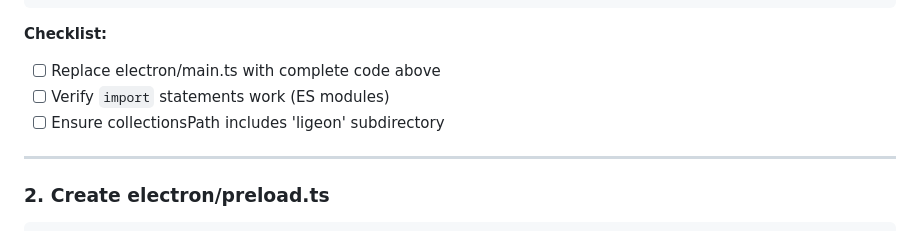
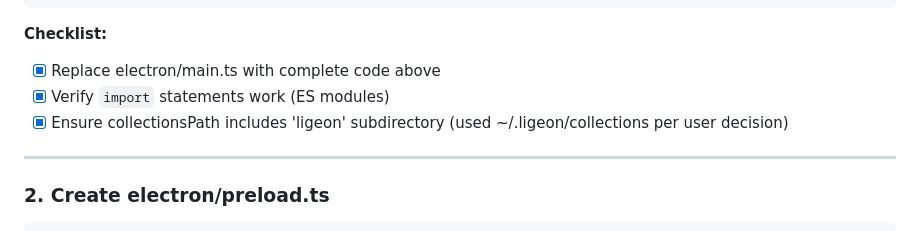
Before and after one commit to noahlz/ligeon, a Markdown page: .claude/plans/ligeon_02_electron_main.md, the part around one of its changes. GitHub-like rendering.

````diff
--- a/.claude/plans/ligeon_02_electron_main.md
+++ b/.claude/plans/ligeon_02_electron_main.md
@@ -234,9 +235,9 @@ process.on('uncaughtException', (error) => {
 ```
 
 **Checklist:**
-- [ ] Replace electron/main.ts with complete code above
-- [ ] Verify `import` statements work (ES modules)
-- [ ] Ensure collectionsPath includes 'ligeon' subdirectory
+- [x] Replace electron/main.ts with complete code above
+- [x] Verify `import` statements work (ES modules)
+- [x] Ensure collectionsPath includes 'ligeon' subdirectory (used ~/.ligeon/collections per user decision)
 
 ---
 
````
Also changed, not shown: other parts of .claude/plans/ligeon_02_electron_main.md (+35 -22 lines).
